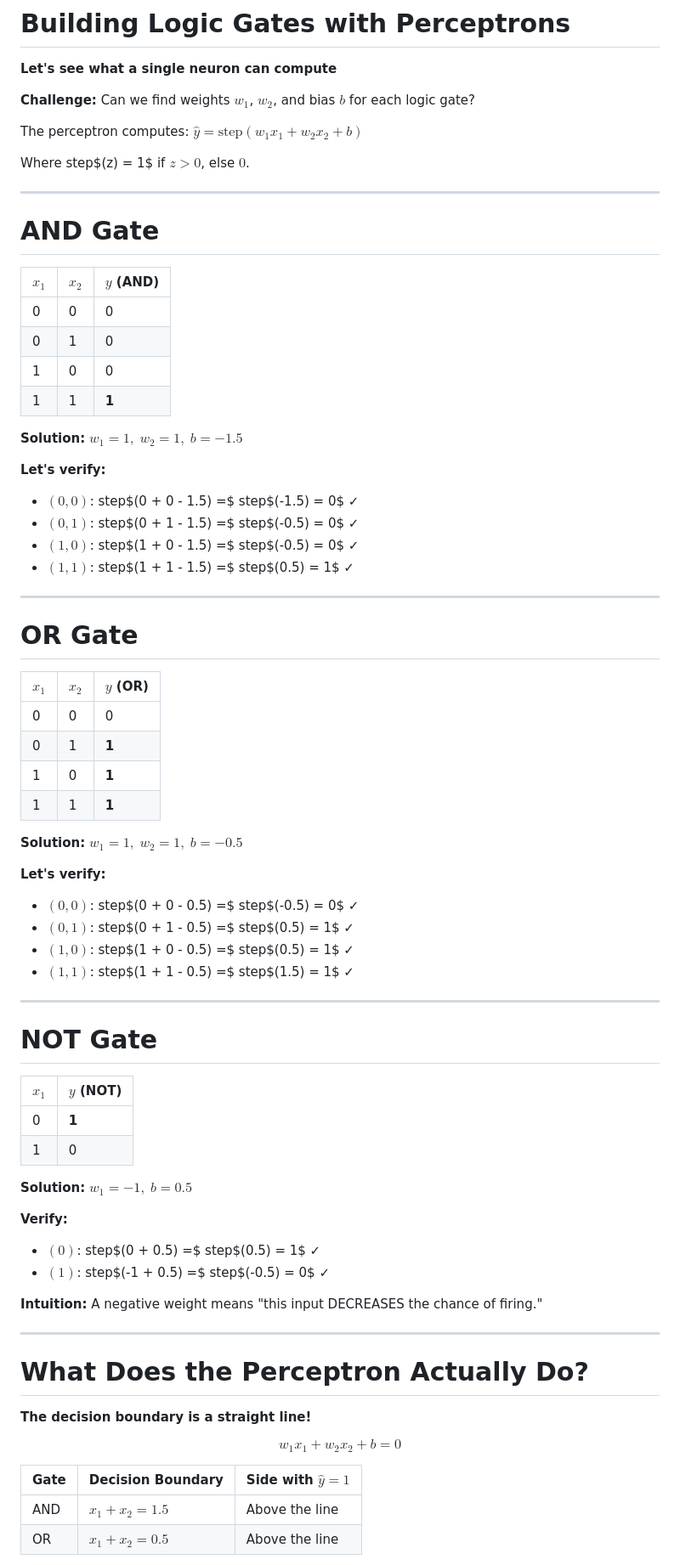
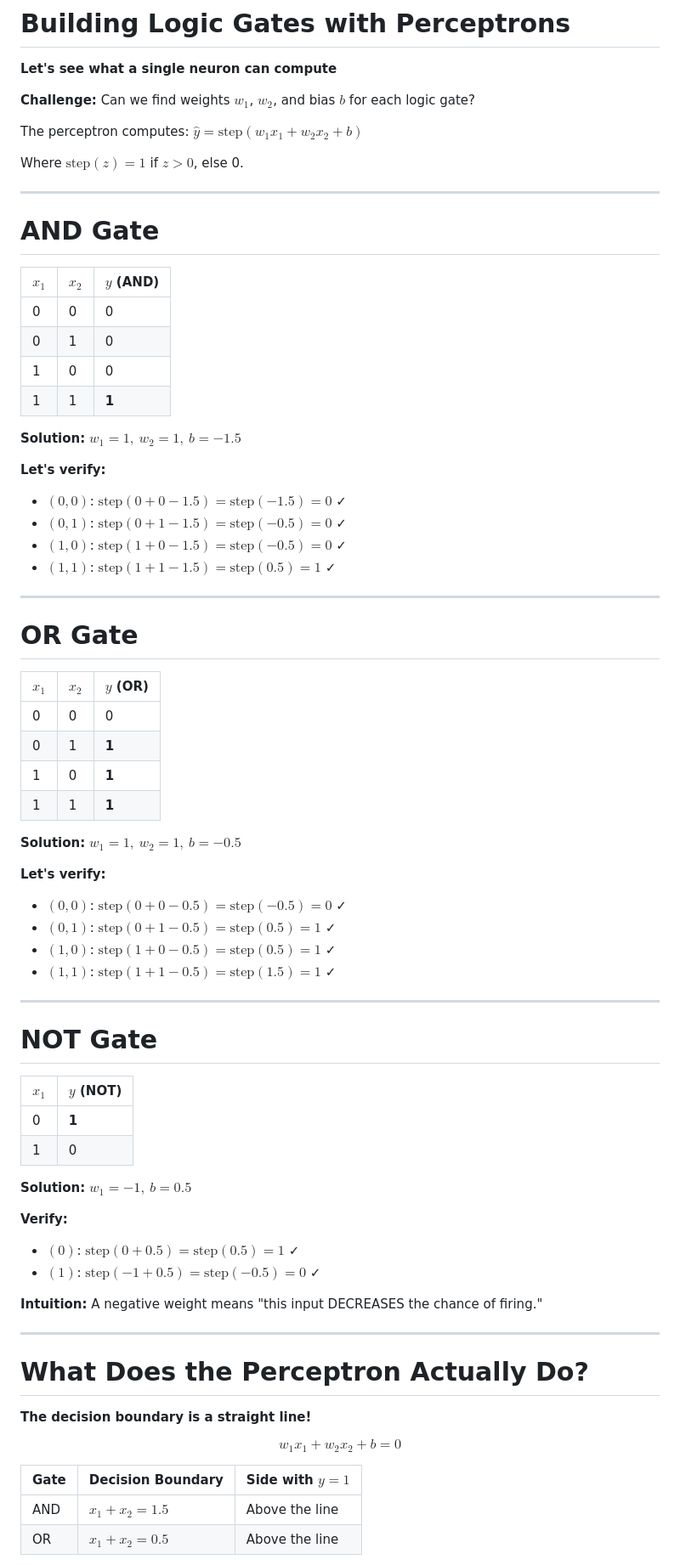
Before and after one commit to nipunbatra/principles-ai-teaching, a Markdown page: lectures/05-neural-networks/slides.md, the part around one of its changes. Shown at 85% size. Rendered like a GitHub page.

```diff
--- a/lectures/05-neural-networks/slides.md
+++ b/lectures/05-neural-networks/slides.md
@@ -240,60 +241,63 @@ $$\hat{y} = \begin{cases} 1 & \text{if } z > 0 \\ 0 & \text{if } z \leq 0 \end{c
 
 The perceptron computes: $\hat{y} = \text{step}(w_1 x_1 + w_2 x_2 + b)$
 
-Where step$(z) = 1$ if $z > 0$, else $0$.
+Where $\text{step}(z) = 1$ if $z > 0$, else 0.
 
 ---
 
 # AND Gate
 
-| $x_1$ | $x_2$ | $y$ (AND) |
-|-------|-------|-----------|
+| $x_1$ | $x_2$ | $y$ **(AND)** |
+|-------|-------|------------|
 | 0 | 0 | 0 |
 | 0 | 1 | 0 |
 | 1 | 0 | 0 |
 | 1 | 1 | **1** |
 
-**Solution:** $w_1 = 1, \; w_2 = 1, \; b = -1.5$
+**Solution:** $w_1 = 1, \ w_2 = 1, \ b = -1.5$
 
 **Let's verify:**
-- $(0,0)$: step$(0 + 0 - 1.5) =$ step$(-1.5) = 0$ ✓
-- $(0,1)$: step$(0 + 1 - 1.5) =$ step$(-0.5) = 0$ ✓
-- $(1,0)$: step$(1 + 0 - 1.5) =$ step$(-0.5) = 0$ ✓
-- $(1,1)$: step$(1 + 1 - 1.5) =$ step$(0.5) = 1$ ✓
+
+- $(0,0)$: $\text{step}(0 + 0 - 1.5) = \text{step}(-1.5) = 0$ ✓
+- $(0,1)$: $\text{step}(0 + 1 - 1.5) = \text{step}(-0.5) = 0$ ✓
+- $(1,0)$: $\text{step}(1 + 0 - 1.5) = \text{step}(-0.5) = 0$ ✓
+- $(1,1)$: $\text{step}(1 + 1 - 1.5) = \text{step}(0.5) = 1$ ✓
 
 ---
 
 # OR Gate
 
-| $x_1$ | $x_2$ | $y$ (OR) |
-|-------|-------|----------|
+| $x_1$ | $x_2$ | $y$ **(OR)** |
+|-------|-------|-----------|
 | 0 | 0 | 0 |
 | 0 | 1 | **1** |
 | 1 | 0 | **1** |
 | 1 | 1 | **1** |
 
-**Solution:** $w_1 = 1, \; w_2 = 1, \; b = -0.5$
+**Solution:** $w_1 = 1, \ w_2 = 1, \ b = -0.5$
 
 **Let's verify:**
-- $(0,0)$: step$(0 + 0 - 0.5) =$ step$(-0.5) = 0$ ✓
-- $(0,1)$: step$(0 + 1 - 0.5) =$ step$(0.5) = 1$ ✓
-- $(1,0)$: step$(1 + 0 - 0.5) =$ step$(0.5) = 1$ ✓
-- $(1,1)$: step$(1 + 1 - 0.5) =$ step$(1.5) = 1$ ✓
+
+- $(0,0)$: $\text{step}(0 + 0 - 0.5) = \text{step}(-0.5) = 0$ ✓
+- $(0,1)$: $\text{step}(0 + 1 - 0.5) = \text{step}(0.5) = 1$ ✓
+- $(1,0)$: $\text{step}(1 + 0 - 0.5) = \text{step}(0.5) = 1$ ✓
+- $(1,1)$: $\text{step}(1 + 1 - 0.5) = \text{step}(1.5) = 1$ ✓
 
 ---
 
 # NOT Gate
 
-| $x_1$ | $y$ (NOT) |
-|-------|-----------|
+| $x_1$ | $y$ **(NOT)** |
+|-------|------------|
 | 0 | **1** |
 | 1 | 0 |
 
-**Solution:** $w_1 = -1, \; b = 0.5$
+**Solution:** $w_1 = -1, \ b = 0.5$
 
 **Verify:**
-- $(0)$: step$(0 + 0.5) =$ step$(0.5) = 1$ ✓
-- $(1)$: step$(-1 + 0.5) =$ step$(-0.5) = 0$ ✓
+
+- $(0)$: $\text{step}(0 + 0.5) = \text{step}(0.5) = 1$ ✓
+- $(1)$: $\text{step}(-1 + 0.5) = \text{step}(-0.5) = 0$ ✓
 
 **Intuition:** A negative weight means "this input DECREASES the chance of firing."
 
@@ -305,8 +309,8 @@ Where step$(z) = 1$ if $z > 0$, else $0$.
 
 $$w_1 x_1 + w_2 x_2 + b = 0$$
 
-| Gate | Decision Boundary | Side with $\hat{y}=1$ |
-|------|-------------------|----------------------|
+| **Gate** | **Decision Boundary** | **Side with** $\hat{y} = 1$ |
+|---------|---------------------|--------------------------|
 | AND | $x_1 + x_2 = 1.5$ | Above the line |
 | OR | $x_1 + x_2 = 0.5$ | Above the line |
 
```
Also changed, not shown: other parts of lectures/05-neural-networks/slides.md (+215 -371 lines).
